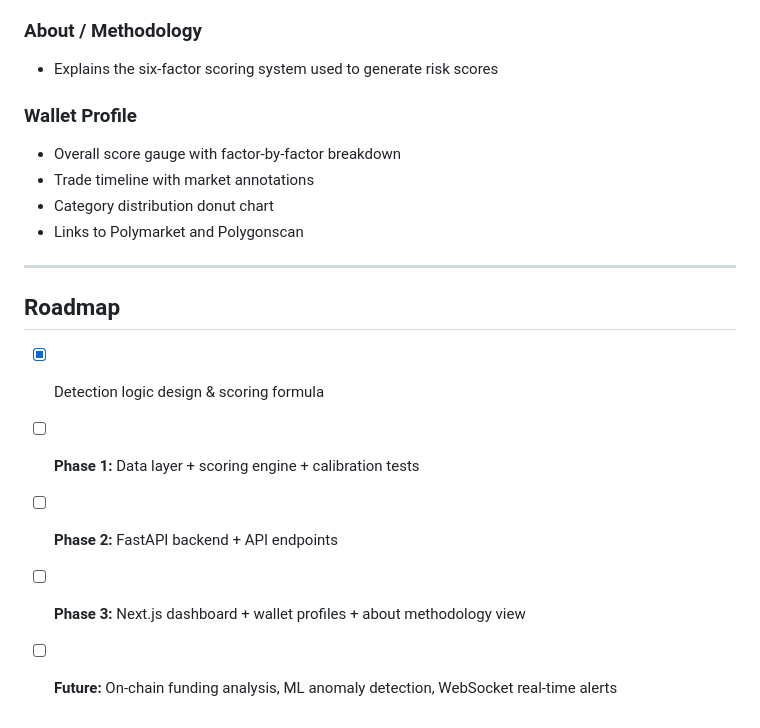
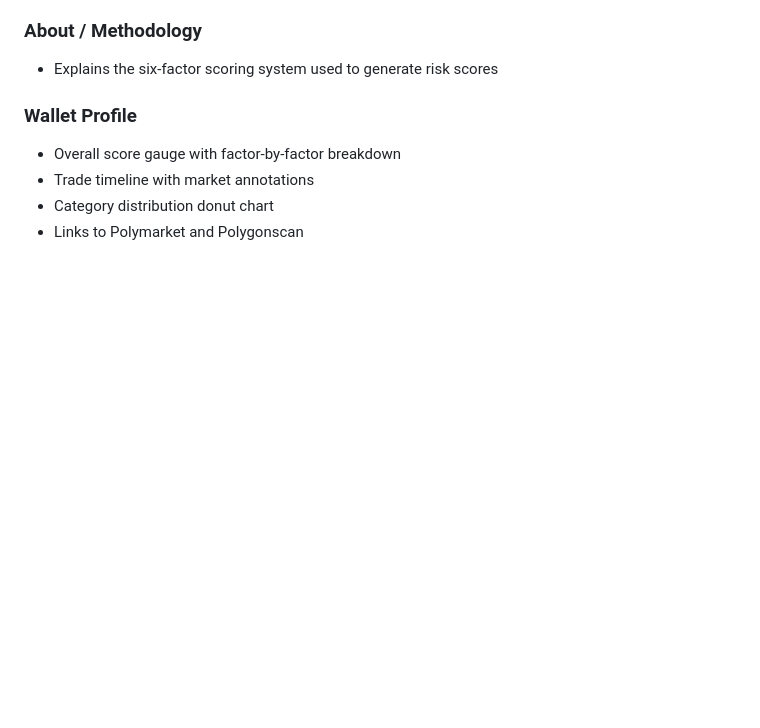
Before and after one commit to amit397/PolymarketInsiderTracker, a Markdown page: README.md, the part around the change. GitHub-like rendering; blank space fills up the shorter version.

Commit message:
Remove roadmap section from README
Removed roadmap section from README.

```diff
--- a/README.md
+++ b/README.md
@@ -160,13 +160,3 @@ python -m pytest tests/test_calibration.py -v --timeout=120
 - Trade timeline with market annotations
 - Category distribution donut chart
 - Links to Polymarket and Polygonscan
-
----
-
-## Roadmap
-
-- [x] Detection logic design & scoring formula
-- [ ] **Phase 1:** Data layer + scoring engine + calibration tests
-- [ ] **Phase 2:** FastAPI backend + API endpoints
-- [ ] **Phase 3:** Next.js dashboard + wallet profiles + about methodology view
-- [ ] **Future:** On-chain funding analysis, ML anomaly detection, WebSocket real-time alerts
```
